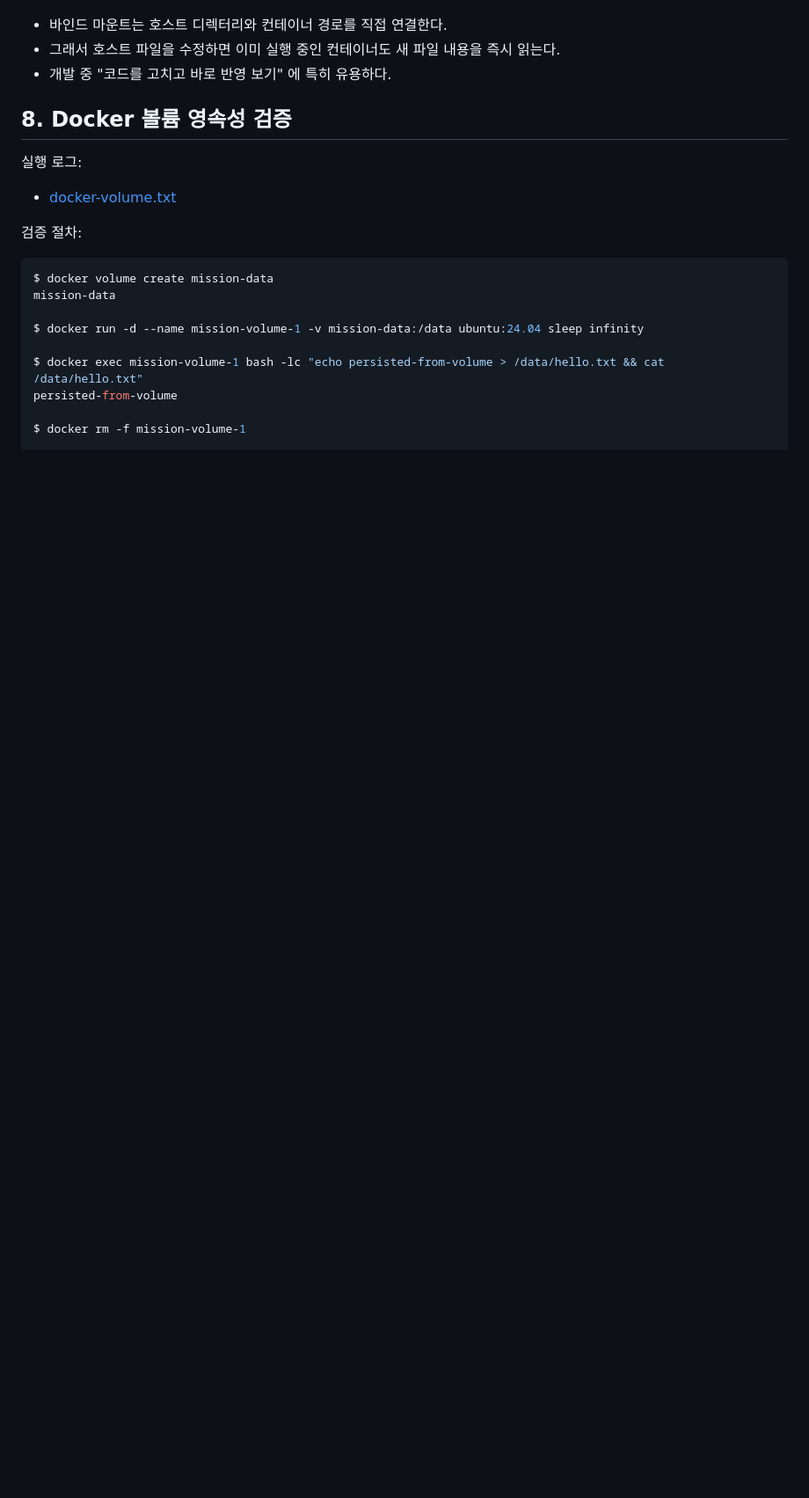
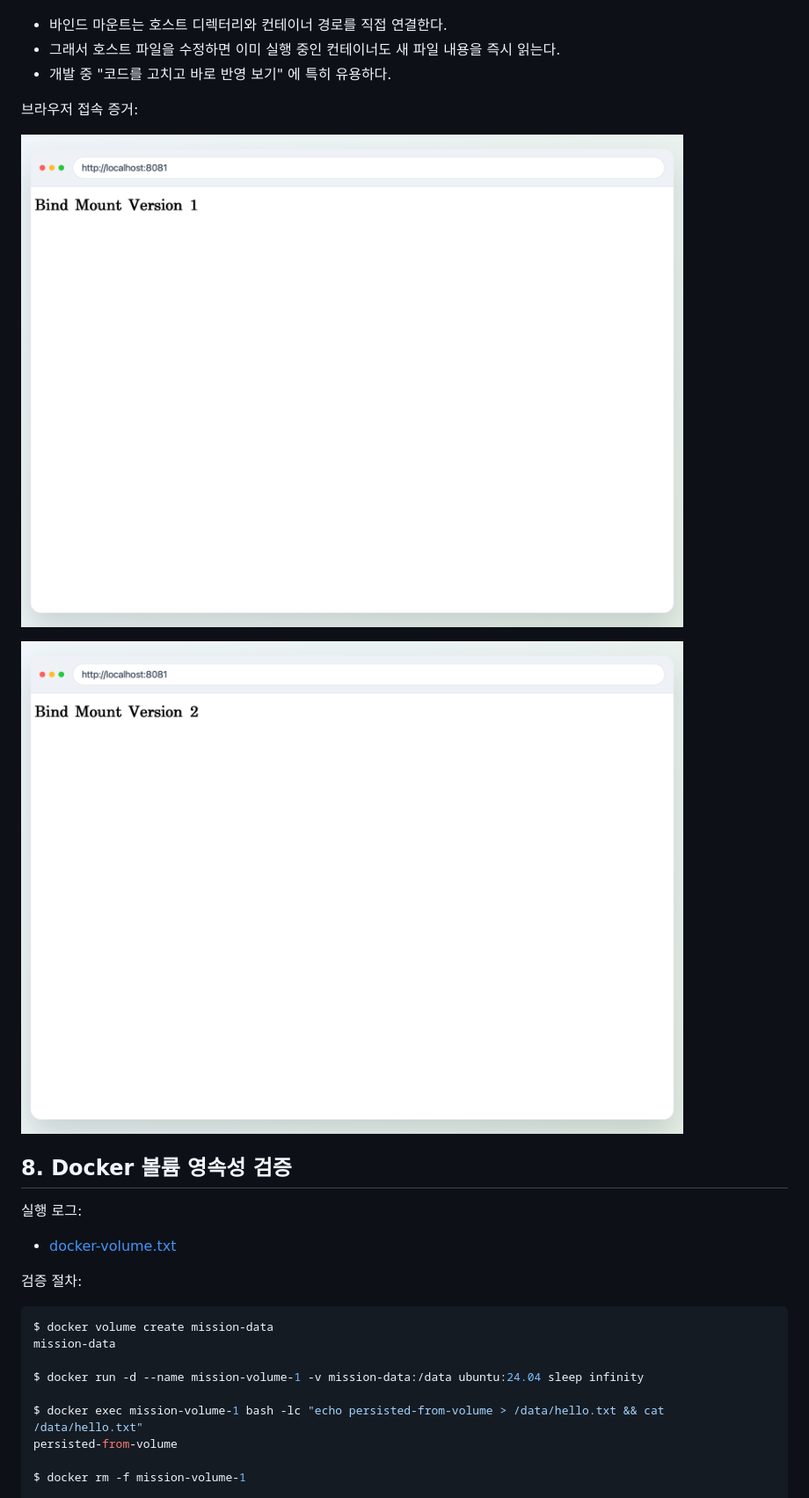
Before and after one commit to request10hour/dev-workstation-setup, a Markdown page: README.md, the part around one of its changes. Shown at 88% size. Drawn GitHub-style; pictures changed too: docs/assets/bind-mount-8081-v1.png (added), docs/assets/bind-mount-8081-v2.png (added); blank space fills up the shorter version.

```diff
--- a/README.md
+++ b/README.md
@@ -578,6 +617,12 @@ $ curl -s http://localhost:8089 | grep -F "Bind Mount Updated"
 - 바인드 마운트는 호스트 디렉터리와 컨테이너 경로를 직접 연결한다.
 - 그래서 호스트 파일을 수정하면 이미 실행 중인 컨테이너도 새 파일 내용을 즉시 읽는다.
 - 개발 중 "코드를 고치고 바로 반영 보기" 에 특히 유용하다.
+
+브라우저 접속 증거:
+
+![바인드 마운트 수정 전](docs/assets/bind-mount-8081-v1.png)
+
+![바인드 마운트 수정 후](docs/assets/bind-mount-8081-v2.png)
 
 ## 8. Docker 볼륨 영속성 검증
 
```
Also changed, not shown: other parts of README.md (+62 -18 lines), 1 other file.
